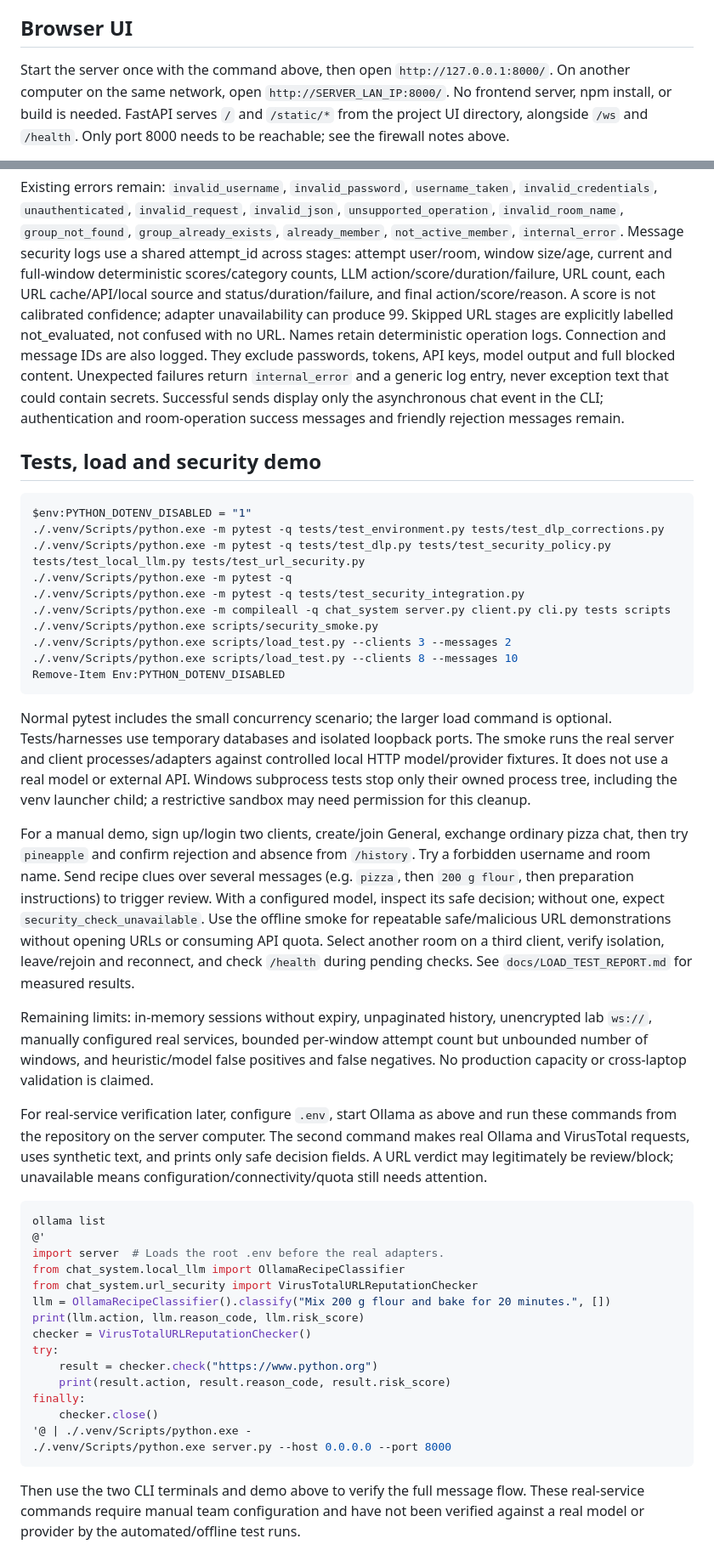
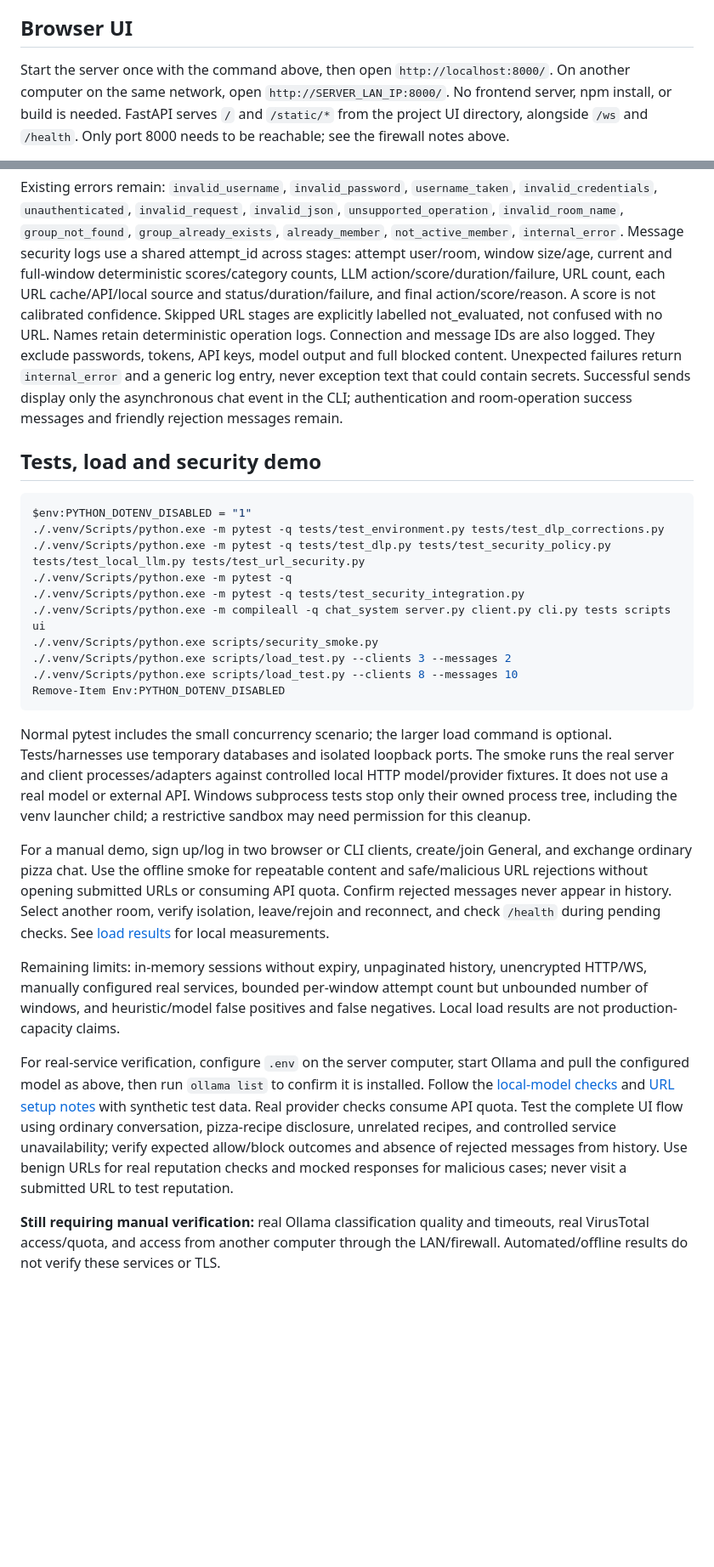
Before and after one commit to Scaleup-Excellenteam/checkpoint-mor-bisan-moshe-aws, a Markdown page: README.md, 2 parts joined by grey strips. Shown at 85% size. Drawn GitHub-style; blank space fills up the shorter version.

Commit message:
Polish project README for setup and PR readiness

````diff
--- a/README.md
+++ b/README.md
@@ -80,7 +81,7 @@ arguments with the defaults shown above, not environment variables.
 
 ## Browser UI
 
-Start the server once with the command above, then open `http://127.0.0.1:8000/`.
+Start the server once with the command above, then open `http://localhost:8000/`.
 On another computer on the same network, open `http://SERVER_LAN_IP:8000/`.
 No frontend server, npm install, or build is needed. FastAPI serves `/` and
 `/static/*` from the project UI directory, alongside `/ws` and `/health`.
@@ -361,8 +357,8 @@ Message security logs use a shared attempt_id across stages: attempt user/room,
 window size/age, current and full-window deterministic scores/category counts,
 LLM action/score/duration/failure, URL count, each URL cache/API/local source and
 status/duration/failure, and final action/score/reason. A score is not calibrated
-confidence; adapter unavailability can produce 99. Skipped URL stages are explicitly
-labelled not_evaluated, not confused with no URL. Names retain deterministic
+confidence. Skipped URL stages are explicitly labelled not_evaluated, not
+confused with no URL. Names retain deterministic
 operation logs. Connection and message IDs are also logged. They exclude passwords, tokens, API keys,
 model output and full blocked content. Unexpected failures return `internal_error`
 and a generic log entry, never exception text that could contain secrets.
@@ -377,7 +373,7 @@ $env:PYTHON_DOTENV_DISABLED = "1"
 ./.venv/Scripts/python.exe -m pytest -q tests/test_dlp.py tests/test_security_policy.py tests/test_local_llm.py tests/test_url_security.py
 ./.venv/Scripts/python.exe -m pytest -q
 ./.venv/Scripts/python.exe -m pytest -q tests/test_security_integration.py
-./.venv/Scripts/python.exe -m compileall -q chat_system server.py client.py cli.py tests scripts
+./.venv/Scripts/python.exe -m compileall -q chat_system server.py client.py cli.py tests scripts ui
 ./.venv/Scripts/python.exe scripts/security_smoke.py
 ./.venv/Scripts/python.exe scripts/load_test.py --clients 3 --messages 2
 ./.venv/Scripts/python.exe scripts/load_test.py --clients 8 --messages 10
@@ -391,45 +387,28 @@ local HTTP model/provider fixtures. It does not use a real model or external API
 Windows subprocess tests stop only their owned process tree, including the venv
 launcher child; a restrictive sandbox may need permission for this cleanup.
 
-For a manual demo, sign up/login two clients, create/join General, exchange ordinary
-pizza chat, then try `pineapple` and confirm rejection and absence from `/history`.
-Try a forbidden username and room name. Send recipe clues over several messages
-(e.g. `pizza`, then `200 g flour`, then preparation instructions) to trigger review.
-With a configured model, inspect its safe decision; without one, expect
-`security_check_unavailable`. Use the offline smoke for repeatable safe/malicious
-URL demonstrations without opening URLs or consuming API quota. Select another
-room on a third client, verify isolation, leave/rejoin and reconnect, and check
-`/health` during pending checks. See `docs/LOAD_TEST_REPORT.md` for measured results.
+For a manual demo, sign up/log in two browser or CLI clients, create/join General,
+and exchange ordinary pizza chat. Use the offline smoke for repeatable content
+and safe/malicious URL rejections without opening submitted URLs or consuming API
+quota. Confirm rejected messages never appear in history. Select another room,
+verify isolation, leave/rejoin and reconnect, and check `/health` during pending
+checks. See [load results](docs/LOAD_TEST_REPORT.md) for local measurements.
 
 Remaining limits: in-memory sessions without expiry, unpaginated history,
-unencrypted lab `ws://`, manually configured real services, bounded per-window
+unencrypted HTTP/WS, manually configured real services, bounded per-window
 attempt count but unbounded number of windows, and heuristic/model false positives
-and false negatives. No production capacity or cross-laptop validation is claimed.
+and false negatives. Local load results are not production-capacity claims.
 
-For real-service verification later, configure `.env`, start Ollama as above and
-run these commands from the repository on the server computer. The second command
-makes real Ollama and VirusTotal requests, uses synthetic text, and prints only
-safe decision fields. A URL verdict may legitimately be review/block; unavailable
-means configuration/connectivity/quota still needs attention.
+For real-service verification, configure `.env` on the server computer, start
+Ollama and pull the configured model as above, then run `ollama list` to confirm
+it is installed. Follow the [local-model checks](docs/setup/LOCAL_LLM_SETUP.md)
+and [URL setup notes](docs/setup/URL_SECURITY_NOTES.md) with synthetic test data.
+Real provider checks consume API quota. Test the complete UI flow using ordinary
+conversation, pizza-recipe disclosure, unrelated recipes, and controlled service
+unavailability; verify expected allow/block outcomes and absence of rejected
+messages from history. Use benign URLs for real reputation checks and mocked
+responses for malicious cases; never visit a submitted URL to test reputation.
 
-```powershell
-ollama list
-@'
-import server  # Loads the root .env before the real adapters.
-from chat_system.local_llm import OllamaRecipeClassifier
-from chat_system.url_security import VirusTotalURLReputationChecker
-llm = OllamaRecipeClassifier().classify("Mix 200 g flour and bake for 20 minutes.", [])
-print(llm.action, llm.reason_code, llm.risk_score)
-checker = VirusTotalURLReputationChecker()
-try:
-    result = checker.check("https://www.python.org")
-    print(result.action, result.reason_code, result.risk_score)
-finally:
-    checker.close()
-'@ | ./.venv/Scripts/python.exe -
-./.venv/Scripts/python.exe server.py --host 0.0.0.0 --port 8000
-```
-
-Then use the two CLI terminals and demo above to verify the full message flow.
-These real-service commands require manual team configuration and have not been
-verified against a real model or provider by the automated/offline test runs.
+**Still requiring manual verification:** real Ollama classification quality and
+timeouts, real VirusTotal access/quota, and access from another computer through
+the LAN/firewall. Automated/offline results do not verify these services or TLS.
````
Also changed, not shown: other parts of README.md (+46 -50 lines).
